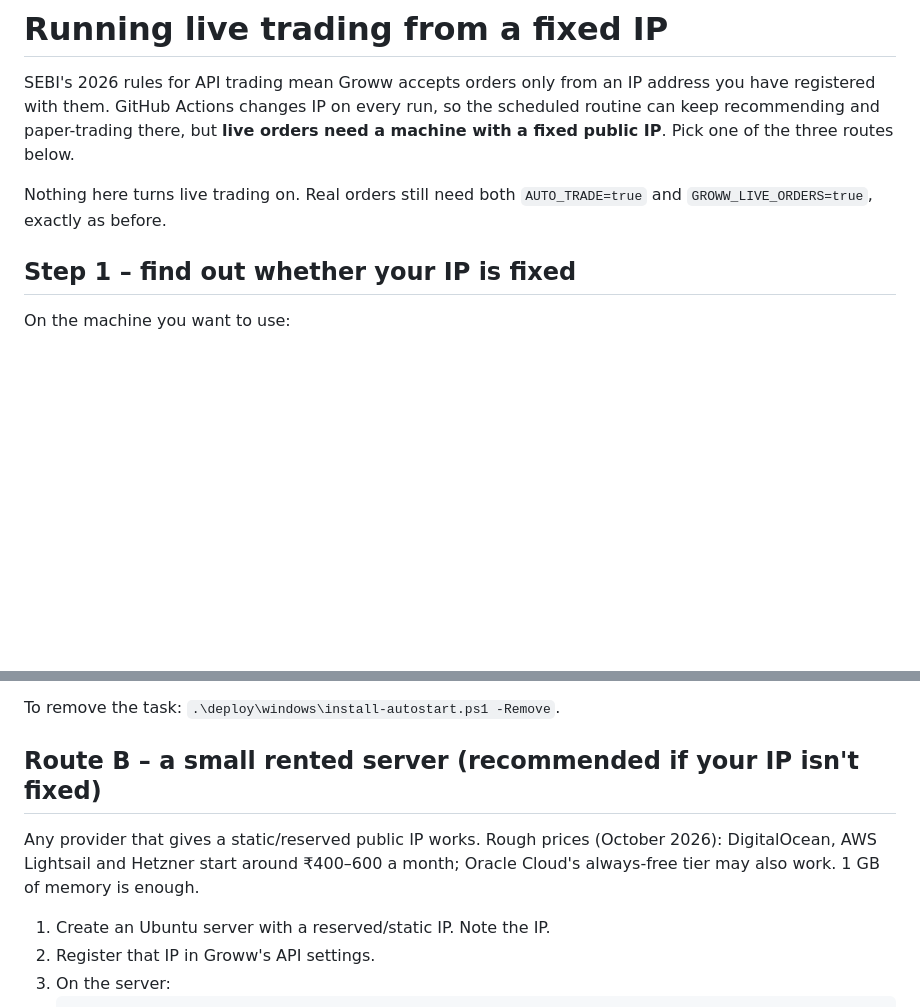
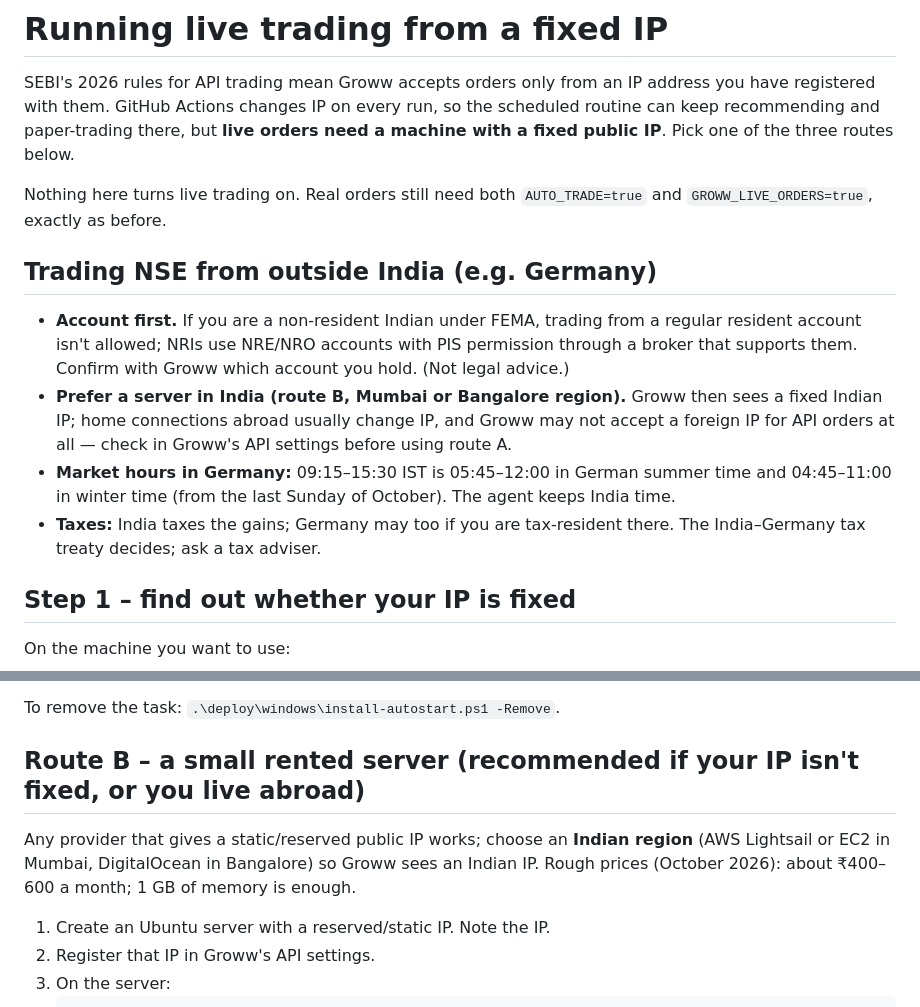
Before and after one commit to idarkdeveloper/idev, a Markdown page: docs/hosting.md, 2 parts joined by grey strips. Drawn GitHub-style; blank space fills up the shorter version.

Commit message:
Hosting guide: trading NSE from abroad (account type, Indian-region server, German market hours, taxes)
Co-Authored-By: Claude Opus 5.5 <noreply@anthropic.com>

```diff
--- a/docs/hosting.md
+++ b/docs/hosting.md
@@ -7,6 +7,19 @@ public IP**. Pick one of the three routes below.
 
 Nothing here turns live trading on. Real orders still need both `AUTO_TRADE=true` and
 `GROWW_LIVE_ORDERS=true`, exactly as before.
+
+## Trading NSE from outside India (e.g. Germany)
+
+- **Account first.** If you are a non-resident Indian under FEMA, trading from a regular
+  resident account isn't allowed; NRIs use NRE/NRO accounts with PIS permission through a
+  broker that supports them. Confirm with Groww which account you hold. (Not legal advice.)
+- **Prefer a server in India (route B, Mumbai or Bangalore region).** Groww then sees a
+  fixed Indian IP; home connections abroad usually change IP, and Groww may not accept a
+  foreign IP for API orders at all — check in Groww's API settings before using route A.
+- **Market hours in Germany:** 09:15–15:30 IST is 05:45–12:00 in German summer time and
+  04:45–11:00 in winter time (from the last Sunday of October). The agent keeps India time.
+- **Taxes:** India taxes the gains; Germany may too if you are tax-resident there. The
+  India–Germany tax treaty decides; ask a tax adviser.
 
 ## Step 1 – find out whether your IP is fixed
 
@@ -37,11 +50,11 @@ Works when your home connection has a static IP.
 
 To remove the task: `.\deploy\windows\install-autostart.ps1 -Remove`.
 
-## Route B – a small rented server (recommended if your IP isn't fixed)
+## Route B – a small rented server (recommended if your IP isn't fixed, or you live abroad)
 
-Any provider that gives a static/reserved public IP works. Rough prices (October 2026):
-DigitalOcean, AWS Lightsail and Hetzner start around ₹400–600 a month; Oracle Cloud's
-always-free tier may also work. 1 GB of memory is enough.
+Any provider that gives a static/reserved public IP works; choose an **Indian region**
+(AWS Lightsail or EC2 in Mumbai, DigitalOcean in Bangalore) so Groww sees an Indian IP.
+Rough prices (October 2026): about ₹400–600 a month; 1 GB of memory is enough.
 
 1. Create an Ubuntu server with a reserved/static IP. Note the IP.
 2. Register that IP in Groww's API settings.
```
